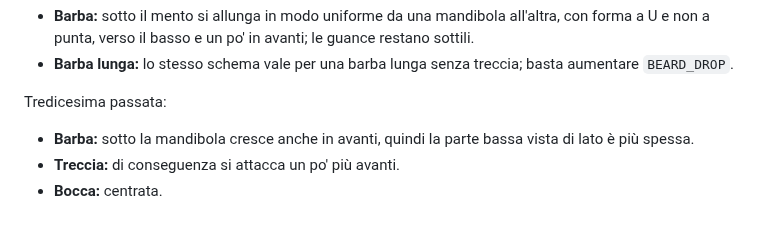
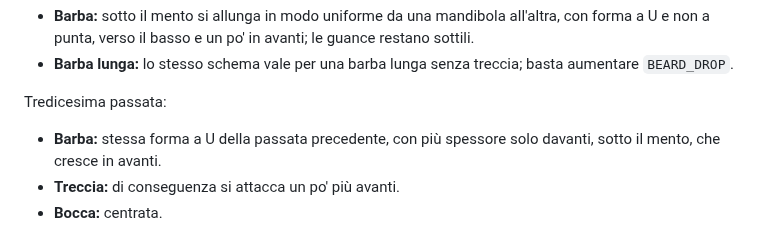
Before and after one commit to taiodoio/Necrothing, a Markdown page: Prototype-3d/docs/audit-stile-custode-v2.md, the part around the change. Rendered like a GitHub page.

```diff
--- a/Prototype-3d/docs/audit-stile-custode-v2.md
+++ b/Prototype-3d/docs/audit-stile-custode-v2.md
@@ -91,7 +91,7 @@ Dodicesima passata:
 - **Barba lunga:** lo stesso schema vale per una barba lunga senza treccia; basta aumentare `BEARD_DROP`.
 
 Tredicesima passata:
-- **Barba:** sotto la mandibola cresce anche in avanti, quindi la parte bassa vista di lato è più spessa.
+- **Barba:** stessa forma a U della passata precedente, con più spessore solo davanti, sotto il mento, che cresce in avanti.
 - **Treccia:** di conseguenza si attacca un po' più avanti.
 - **Bocca:** centrata.
 
```
Also changed, not shown: Prototype-3d/screenshots/proto/custode-v2.png, 1 other file.
